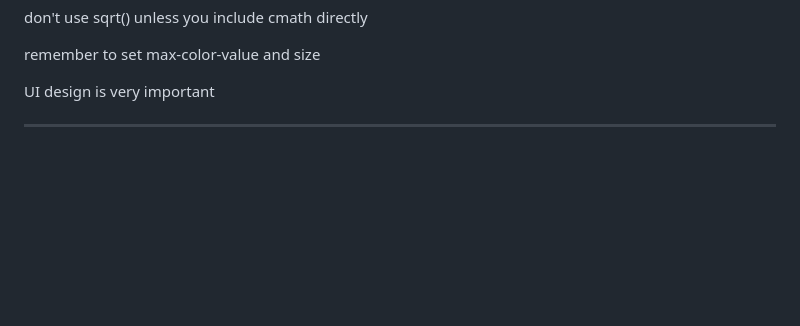
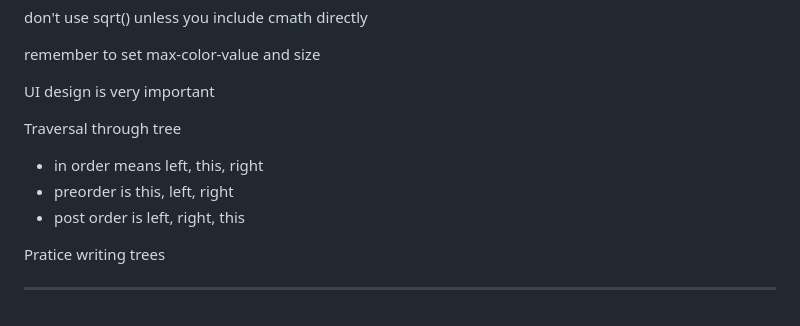
Before and after one commit to sshb4/RemoteRepo2450, a Markdown page: journal.md, the part around the change. GitHub-like rendering; blank space fills up the shorter version.

Commit message:
Notes 10/8

```diff
--- a/journal.md
+++ b/journal.md
@@ -447,5 +447,11 @@ remember to set max-color-value and size
 UI design is very important
 
 
+Traversal through tree
+- in order means left, this, right
+- preorder is this, left, right
+- post order is left, right, this
+
+Pratice writing trees
 
 --------------
```
